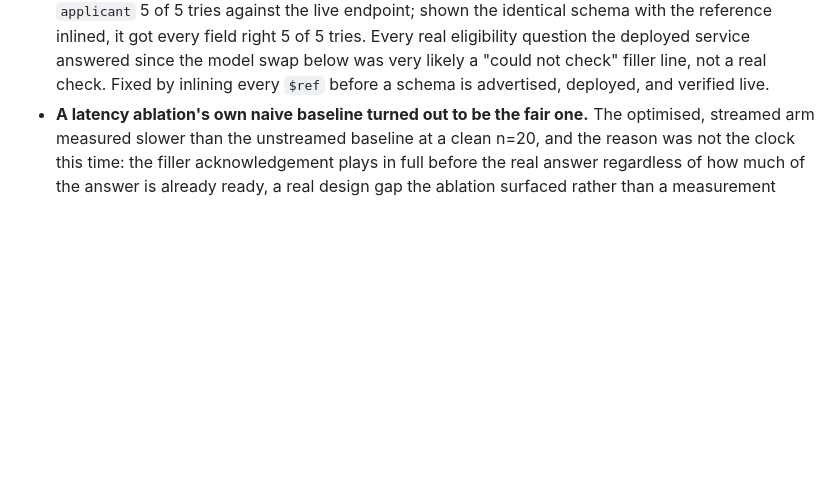
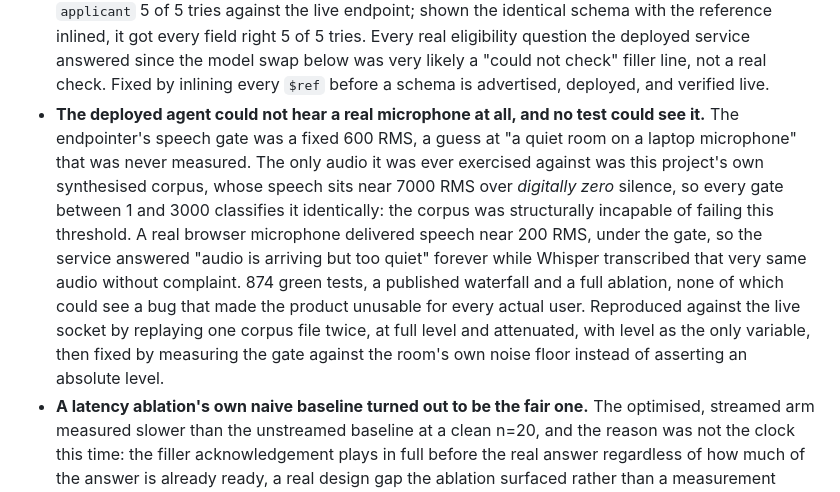
Before and after one commit to vinayakjeet/vaani, a Markdown page: README.md, the part around the change. GitHub-like rendering; blank space fills up the shorter version.

```diff
--- a/README.md
+++ b/README.md
@@ -237,6 +237,21 @@ marketing, not an engineering record.
   deployed service answered since the model swap below was very likely a
   "could not check" filler line, not a real check. Fixed by inlining every
   `$ref` before a schema is advertised, deployed, and verified live.
+- **The deployed agent could not hear a real microphone at all, and no test
+  could see it.** The endpointer's speech gate was a fixed 600 RMS, a guess at
+  "a quiet room on a laptop microphone" that was never measured. The only audio
+  it was ever exercised against was this project's own synthesised corpus,
+  whose speech sits near 7000 RMS over *digitally zero* silence, so every gate
+  between 1 and 3000 classifies it identically: the corpus was structurally
+  incapable of failing this threshold. A real browser microphone delivered
+  speech near 200 RMS, under the gate, so the service answered "audio is
+  arriving but too quiet" forever while Whisper transcribed that very same
+  audio without complaint. 874 green tests, a published waterfall and a full
+  ablation, none of which could see a bug that made the product unusable for
+  every actual user. Reproduced against the live socket by replaying one corpus
+  file twice, at full level and attenuated, with level as the only variable,
+  then fixed by measuring the gate against the room's own noise floor instead
+  of asserting an absolute level.
 - **A latency ablation's own naive baseline turned out to be the fair one.**
   The optimised, streamed arm measured slower than the unstreamed baseline
   at a clean n=20, and the reason was not the clock this time: the filler
```
Also changed, not shown: DECISIONS.md (+59 -0 lines).
